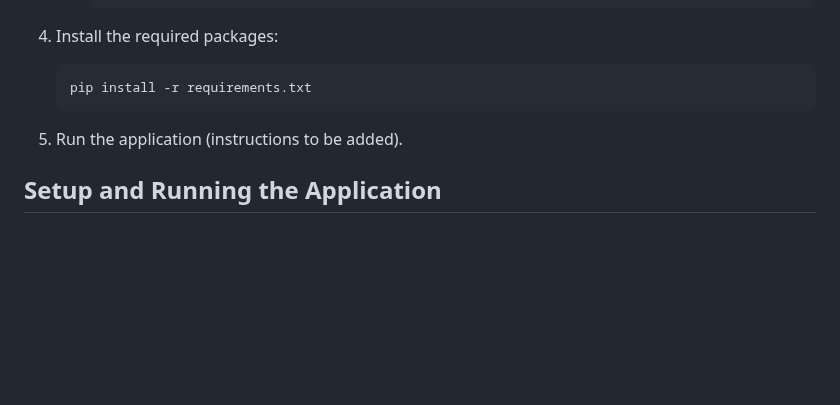
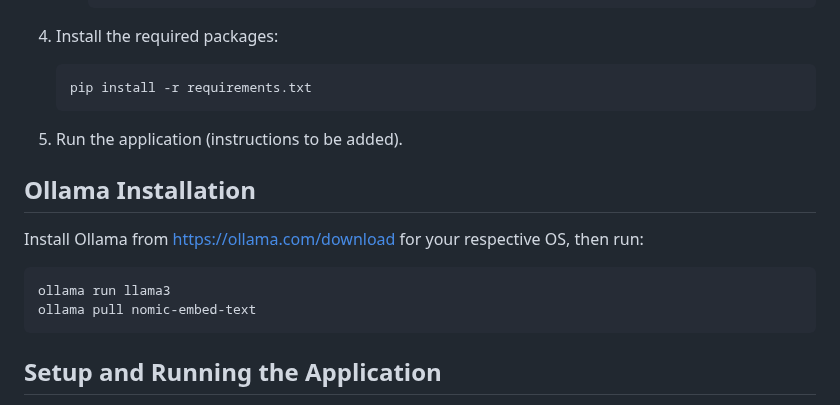
Before and after one commit to koiljat/AILive, a Markdown page: README.md, the part around one of its changes. Drawn GitHub-style; blank space fills up the shorter version.

Commit message:
added ollama setup

````diff
--- a/README.md
+++ b/README.md
@@ -85,6 +86,15 @@ Our project utilizes the following technologies:
 
 5. Run the application (instructions to be added).
 
+## Ollama Installation
+
+Install Ollama from https://ollama.com/download for your respective OS, then run:
+
+```
+ollama run llama3
+ollama pull nomic-embed-text
+```
+
 ## Setup and Running the Application
 
 (Add instructions for setting up and running both the frontend React Native app and the backend Python server here.)
````
Also changed, not shown: other parts of README.md (+1 -0 lines).
